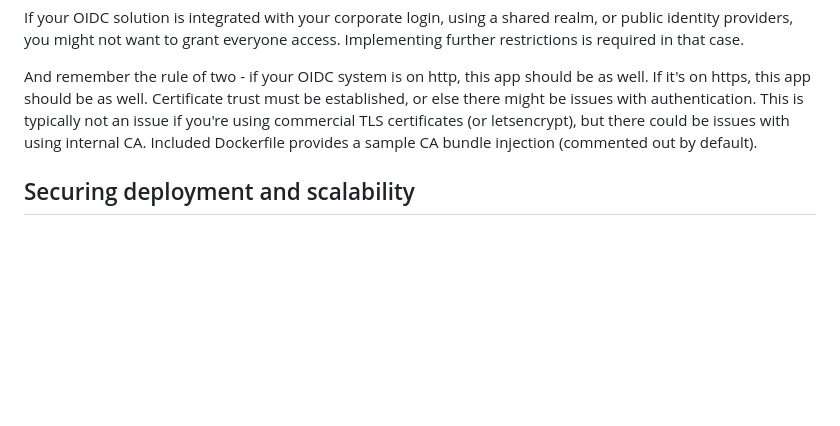
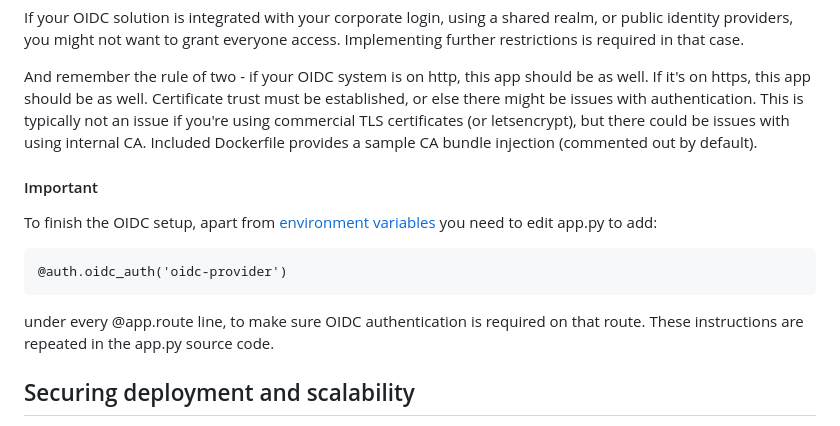
Before and after one commit to izalac/ssh-script-dashboard, a Markdown page: docs/security.md, the part around the change. Drawn GitHub-style; blank space fills up the shorter version.

Commit message:
Expanded instructions on OIDC

```diff
--- a/docs/security.md
+++ b/docs/security.md
@@ -26,6 +26,14 @@ If your OIDC solution is integrated with your corporate login, using a shared re
 
 And remember the rule of two - if your OIDC system is on http, this app should be as well. If it's on https, this app should be as well. Certificate trust must be established, or else there might be issues with authentication. This is typically not an issue if you're using commercial TLS certificates (or letsencrypt), but there could be issues with using internal CA. Included Dockerfile provides a sample CA bundle injection (commented out by default).
 
+#### Important
+
+To finish the OIDC setup, apart from [environment variables](environment.md) you need to edit app.py to add:
+
+    @auth.oidc_auth('oidc-provider')
+
+under every @app.route line, to make sure OIDC authentication is required on that route. These instructions are repeated in the app.py source code.
+
 ## Securing deployment and scalability
 
 Ideally, if accessed by other people, this app should be exposed through a remote proxy, load balancer, kubernetes ingress or a similar technology. TLS should be implemented either on those, or on the app itself for complete end-to-end encryption.
```
Also changed, not shown: docs/environment.md (+2 -0 lines).
